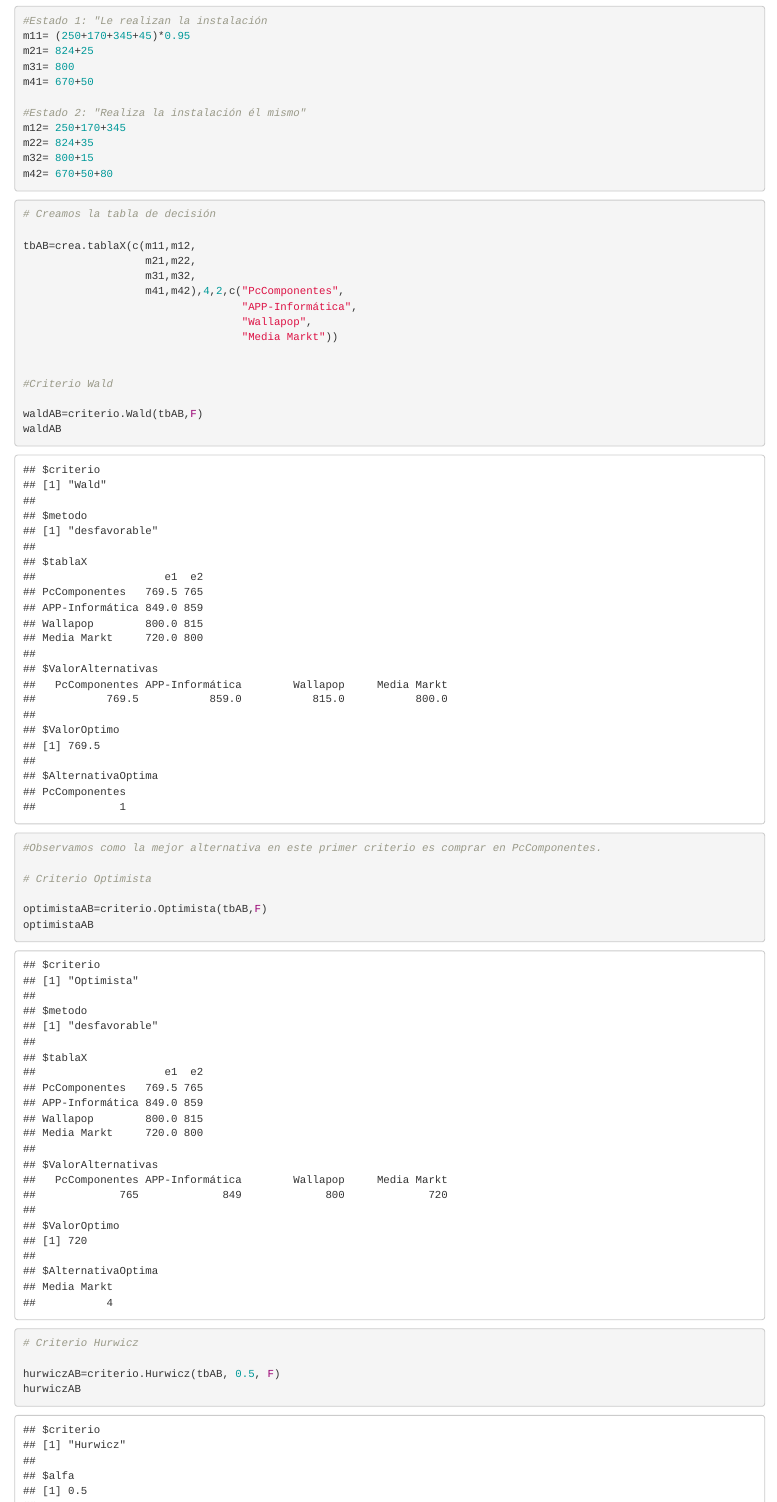
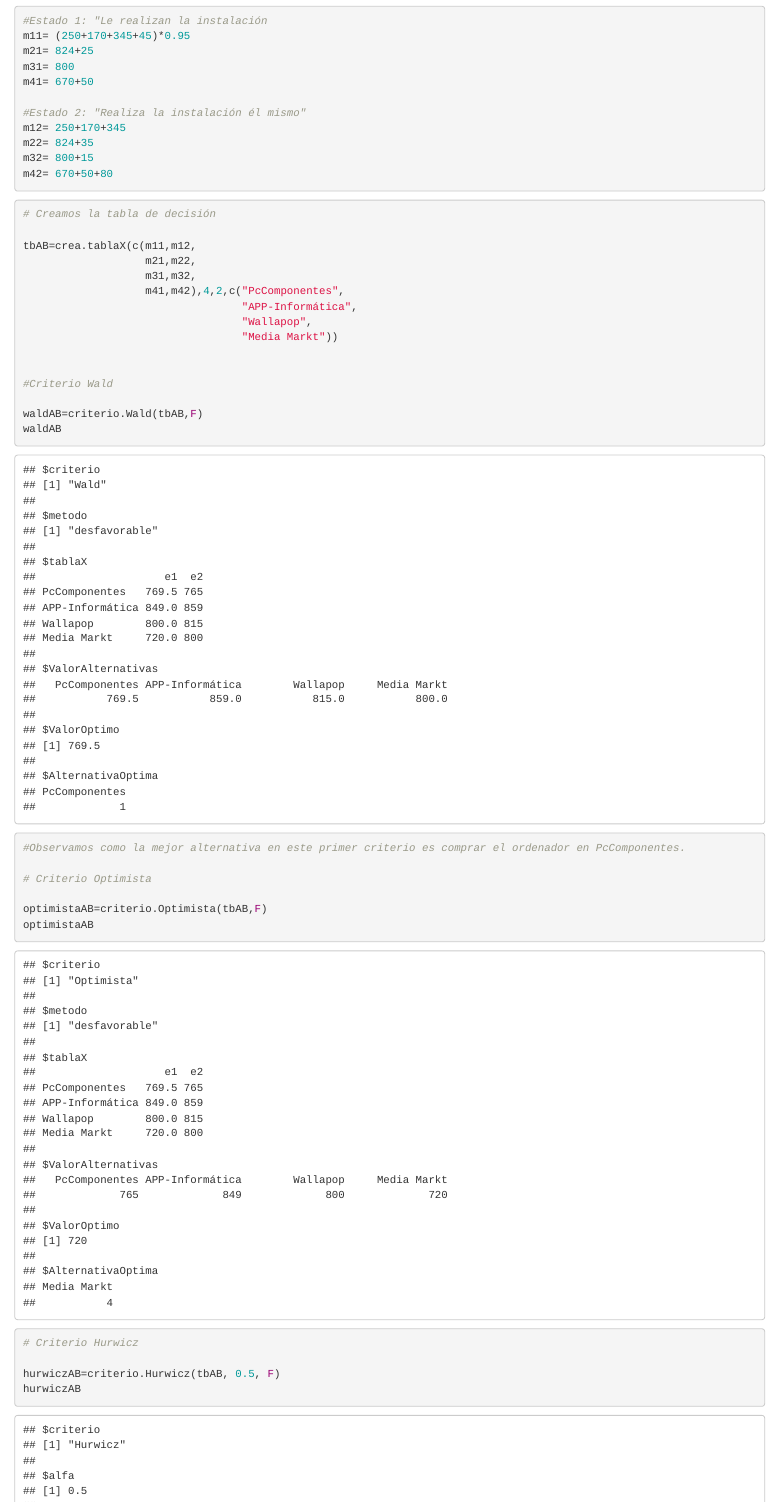
Before and after one commit to juliabaroon/TrabajoTDGrupo1, an R Markdown document (problemaspropuestos.Rmd): the page in a window 1100 px wide, from 13070 px down. Rendered offline with R 4.5, knitr and Pandoc, with nearby package versions.

Commit message:
Actualización de errores

```diff
--- a/problemaspropuestos.Rmd
+++ b/problemaspropuestos.Rmd
@@ -288,7 +288,7 @@
 
 waldAB=criterio.Wald(tbAB,F)
 waldAB
-#Observamos como la mejor alternativa en este primer criterio es comprar en PcComponentes.
+#Observamos como la mejor alternativa en este primer criterio es comprar el ordenador en PcComponentes.
 
 # Criterio Optimista
 
```
Also changed, not shown: problemaspropuestos.Rmd (2 more changed lines).
